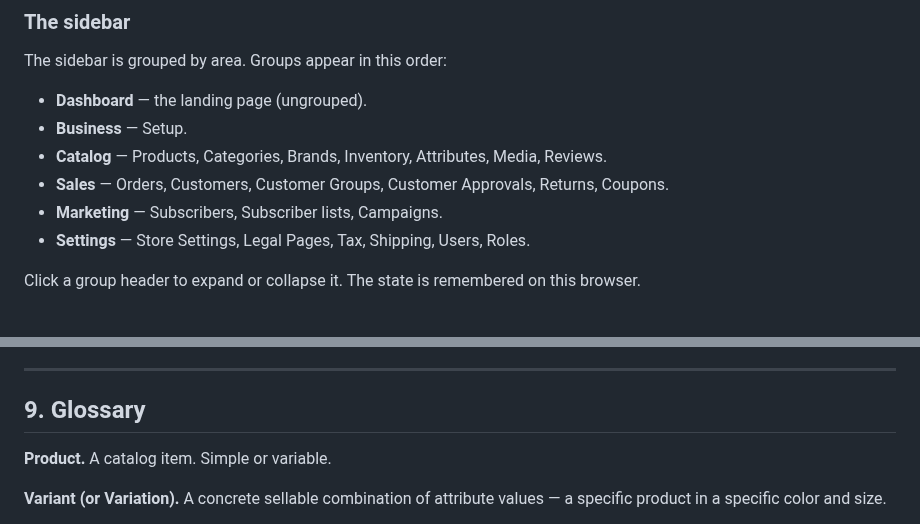
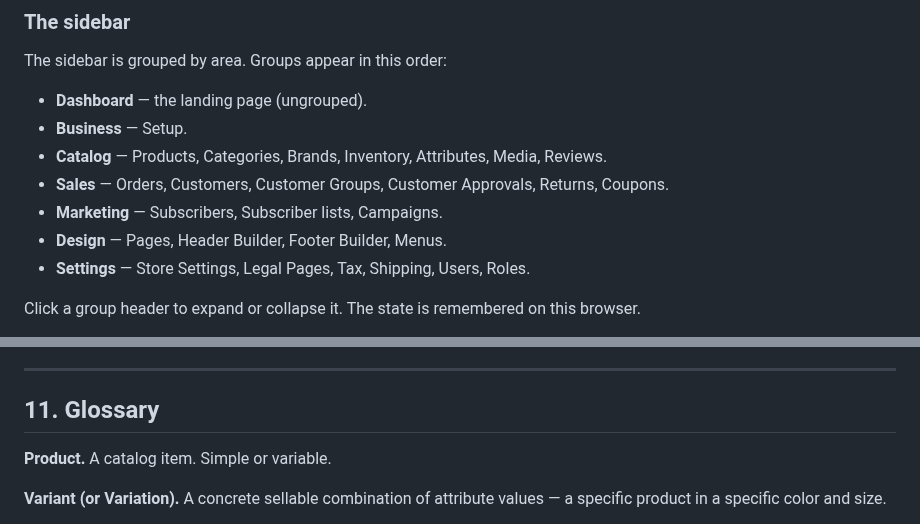
Before and after one commit to bobsplaceshop-art/commerceaid, a Markdown page: docs/ADMIN-GUIDE.md, 2 parts joined by grey strips. GitHub-like rendering.

```diff
--- a/docs/ADMIN-GUIDE.md
+++ b/docs/ADMIN-GUIDE.md
@@ -65,6 +67,7 @@ order:
     Customer Approvals, Returns, Coupons.
   - **Marketing** — Subscribers, Subscriber lists,
     Campaigns.
+  - **Design** — Pages, Header Builder, Footer Builder, Menus.
   - **Settings** — Store Settings, Legal Pages, Tax,
     Shipping, Users, Roles.
 
@@ -1520,7 +1562,7 @@ without direct intervention from your developer.
 
 ---
 
-## 9. Glossary
+## 11. Glossary
 
 **Product.** A catalog item. Simple or variable.
 
```
Also changed, not shown: other parts of docs/ADMIN-GUIDE.md (+50 -9 lines), docs/REMEMBER.md (+19 -0 lines).
